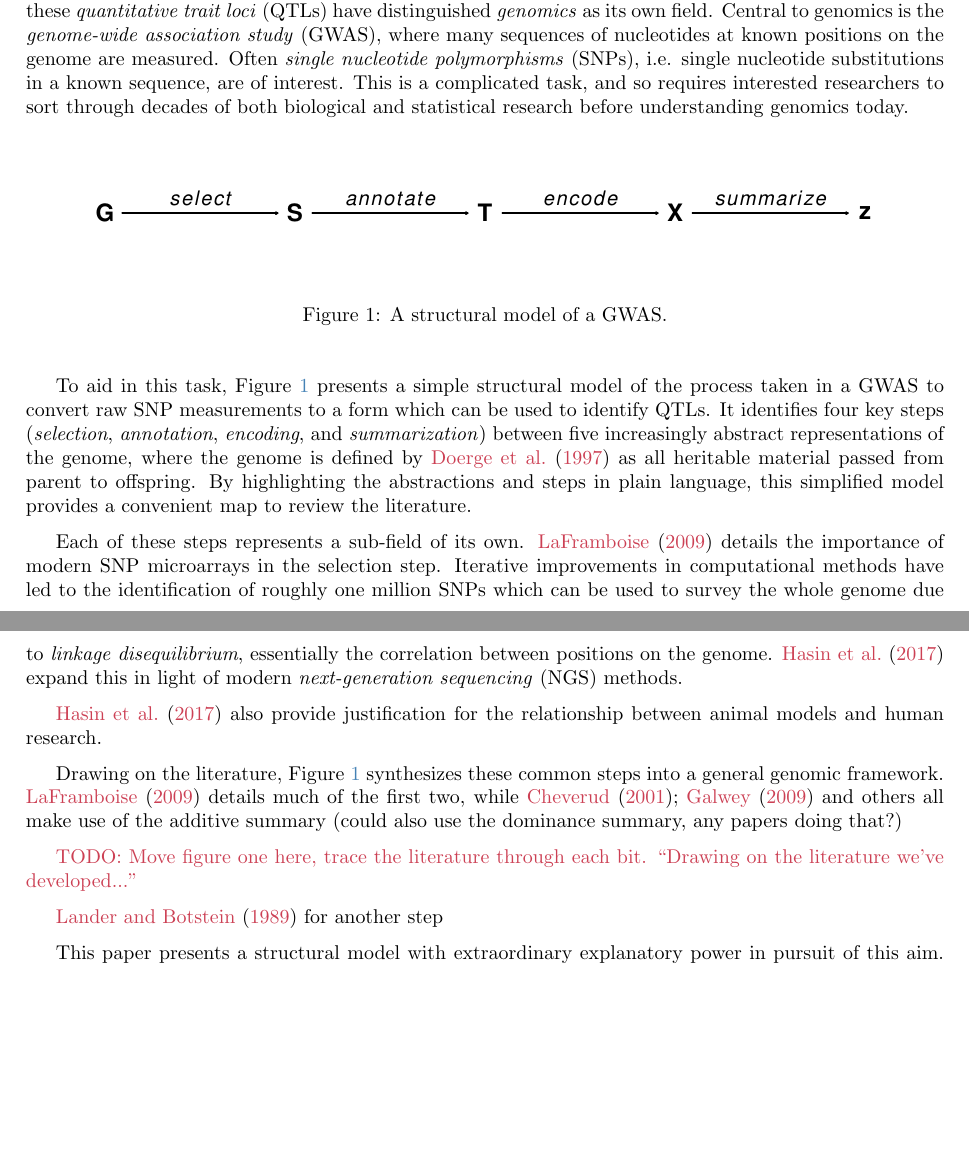
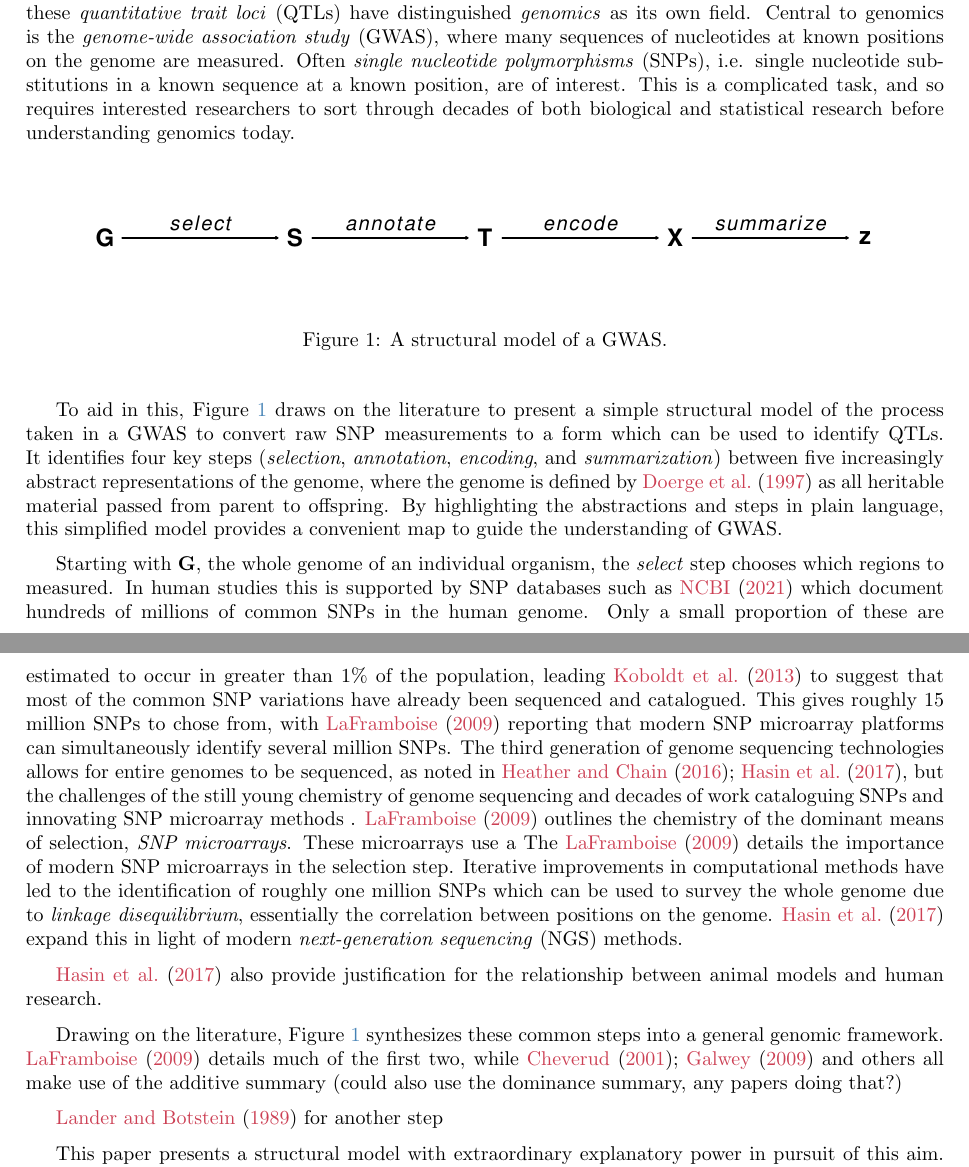
Before and after one commit to Salahub/map-distances, a LaTeX document (genMod.tex): two parts of pages 1 and 2 of 20, joined at a grey line, cut so that both start at the same text, the shorter picture padded with empty space. Compiled offline with pdfLaTeX.

Commit message:
More introduction work

```diff
--- a/genMod.tex
+++ b/genMod.tex
@@ -194,7 +194,7 @@
 \section{Introduction} \label{sec:intro}
 
 
-Genetic research today routinely considers the entirety of a genome to identify the regions most strongly associated with measured physical traits. Computational and methodological advances in the pursuit of these \emph{quantitative trait loci} (QTLs) have distinguished \emph{genomics} as its own field. Central to genomics is the \emph{genome-wide association study} (GWAS), where many sequences of nucleotides at known positions on the genome are measured. Often \emph{single nucleotide polymorphisms} (SNPs), i.e. single nucleotide substitutions in a known sequence, are of interest. This is a complicated task, and so requires interested researchers to sort through decades of both biological and statistical research before understanding genomics today.
+Genetic research today routinely considers the entirety of a genome to identify the regions most strongly associated with measured physical traits. Computational and methodological advances in the pursuit of these \emph{quantitative trait loci} (QTLs) have distinguished \emph{genomics} as its own field. Central to genomics is the \emph{genome-wide association study} (GWAS), where many sequences of nucleotides at known positions on the genome are measured. Often \emph{single nucleotide polymorphisms} (SNPs), i.e. single nucleotide substitutions in a known sequence at a known position, are of interest. This is a complicated task, and so requires interested researchers to sort through decades of both biological and statistical research before understanding genomics today.
 
 \begin{figure}[!ht]
   \begin{center}
@@ -204,15 +204,13 @@ Genetic research today routinely considers the entirety of a genome to identify
 \end{center}
 \end{figure}
 
-To aid in this task, Figure \ref{fig:modelDiagram} presents a simple structural model of the process taken in a GWAS to convert raw SNP measurements to a form which can be used to identify QTLs. It identifies four key steps (\emph{selection}, \emph{annotation}, \emph{encoding}, and \emph{summarization}) between five increasingly abstract representations of the genome, where the genome is defined by \cite{doergeetal1997search} as all heritable material passed from parent to offspring. By highlighting the abstractions and steps in plain language, this simplified model provides a convenient map to review the literature.
+To aid in this, Figure \ref{fig:modelDiagram} draws on the literature to present a simple structural model of the process taken in a GWAS to convert raw SNP measurements to a form which can be used to identify QTLs. It identifies four key steps (\emph{selection}, \emph{annotation}, \emph{encoding}, and \emph{summarization}) between five increasingly abstract representations of the genome, where the genome is defined by \cite{doergeetal1997search} as all heritable material passed from parent to offspring. By highlighting the abstractions and steps in plain language, this simplified model provides a convenient map to guide the understanding of GWAS.
 
-Each of these steps represents a sub-field of its own. \cite{laframboise2009} details the importance of modern SNP microarrays in the selection step. Iterative improvements in computational methods have led to the identification of roughly one million SNPs which can be used to survey the whole genome due to \emph{linkage disequilibrium}, essentially the correlation between positions on the genome. \cite{hasinetal2017multi} expand this in light of modern \emph{next-generation sequencing} (NGS) methods.
+Starting with $\m{G}$, the whole genome of an individual organism, the \emph{select} step chooses which regions to measured. In human studies this is supported by SNP databases such as \cite{NCBIdbSNP} which document hundreds of millions of common SNPs in the human genome. Only a small proportion of these are estimated to occur in greater than 1\% of the population, leading \cite{koboldtetal2013next} to suggest that most of the common SNP variations have already been sequenced and catalogued. This gives roughly 15 million SNPs to chose from, with \cite{laframboise2009} reporting that modern SNP microarray platforms can simultaneously identify several million SNPs. The third generation of genome sequencing technologies allows for entire genomes to be sequenced, as noted in \cite{heatherchain2016sequencers, hasinetal2017multi}, but the challenges of the still young chemistry of genome sequencing and decades of work cataloguing SNPs and innovating SNP microarray methods . \cite{laframboise2009} outlines the chemistry of the dominant means of selection, \emph{SNP microarrays}. These microarrays use a   The  \cite{laframboise2009} details the importance of modern SNP microarrays in the selection step. Iterative improvements in computational methods have led to the identification of roughly one million SNPs which can be used to survey the whole genome due to \emph{linkage disequilibrium}, essentially the correlation between positions on the genome. \cite{hasinetal2017multi} expand this in light of modern \emph{next-generation sequencing} (NGS) methods.
 
 \cite{hasinetal2017multi} also provide justification for the relationship between animal models and human research.
 
 Drawing on the literature, Figure \ref{fig:modelDiagram} synthesizes these common steps into a general genomic framework. \cite{laframboise2009} details much of the first two, while \cite{cheverud2001, Galwey2009} and others all make use of the additive summary (could also use the dominance summary, any papers doing that?)
-
-\TODO{Move figure one here, trace the literature through each bit. ``Drawing on the literature we've developed...''}
 
 \cite{LanderBotstein1989} for another step
 
```
Also changed, not shown: genMod.bbl, genMod.pdf, 4 other files.
